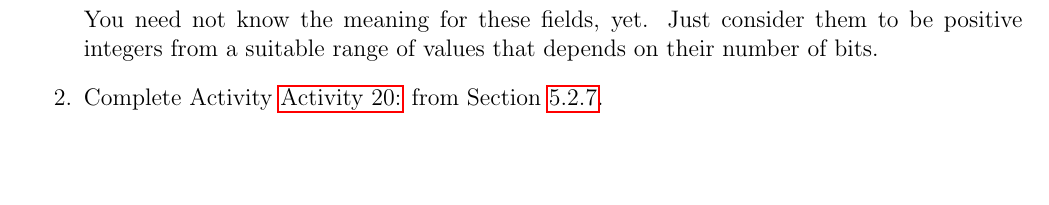
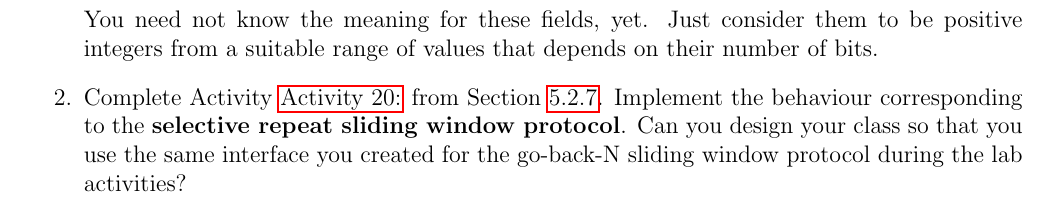
Before and after one commit to roben777/networks-lab, a LaTeX book (lab-manual-3780.tex): part of page 41 of 43, cut so that both start at the same text, the shorter picture padded with empty space. Compiled offline with pdfLaTeX.

Commit message:
clarified Exercise 2 about sliding window class

```diff
--- a/lab-manual-3780.tex
+++ b/lab-manual-3780.tex
@@ -1564,7 +1564,7 @@ Implement a concrete class that manages the fields from the first 32 bits of thi
 
 You need not know the meaning for these fields, yet. Just consider them to be positive integers from a suitable range of values that depends on their number of bits.
 
-\item Complete Activity \ref{act.impl} from Section \ref{sec.impl}.
+\item Complete Activity \ref{act.impl} from Section \ref{sec.impl}. Implement the behaviour corresponding to the \textbf{selective repeat sliding window protocol}. Can you design your class so that you use the same interface you created for the go-back-N sliding window protocol during the lab activities?
 \end{enumerate}
 
 
```
